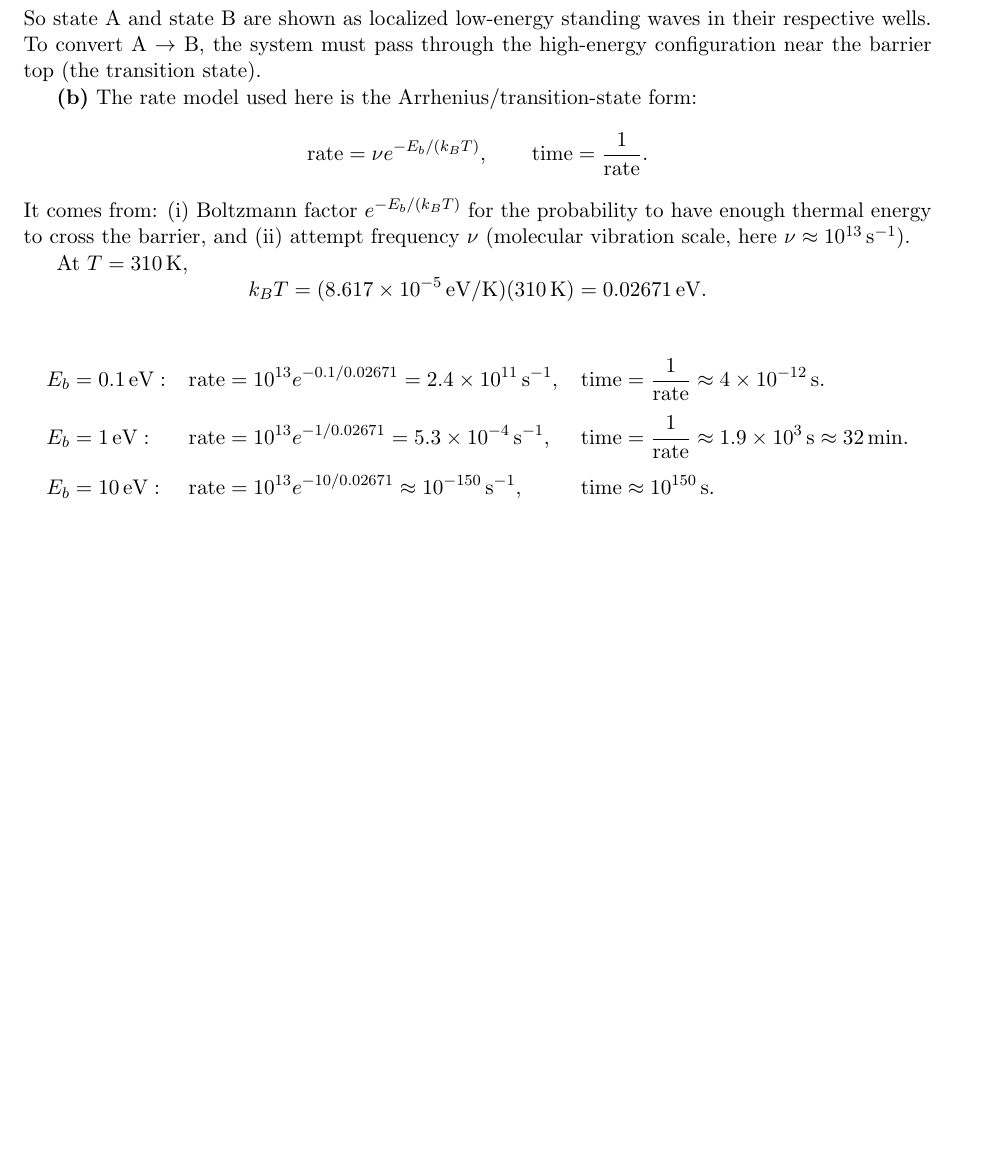
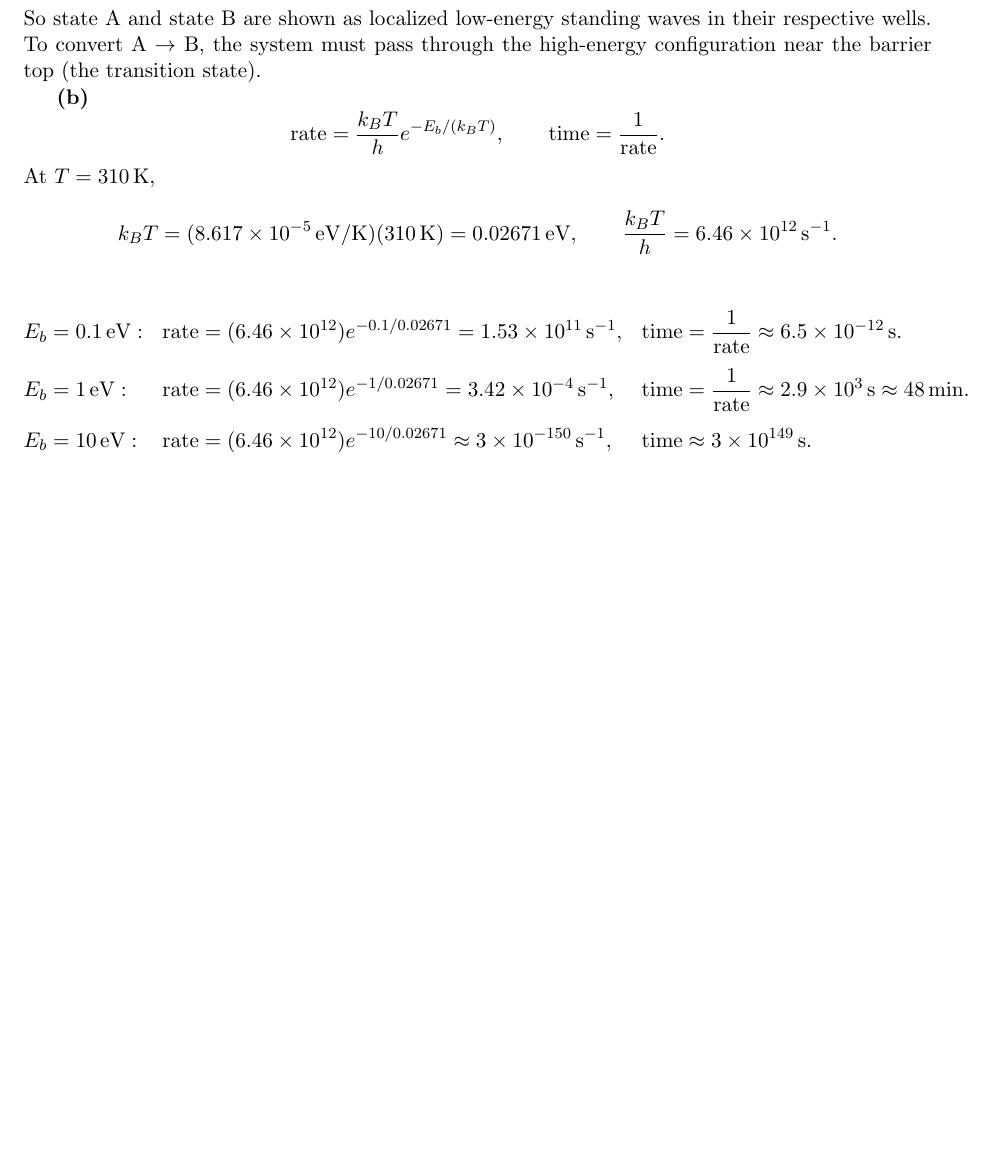
Before and after one commit to theotarr/gened1029-pset4, a LaTeX problem sheet (gened1029-pset4.tex): part of page 3 of 3, cut so that both start at the same text. Compiled offline with pdfLaTeX.

Commit message:
Use k_B T/h rate form for Q3b and update calculations

```diff
--- a/gened1029-pset4.tex
+++ b/gened1029-pset4.tex
@@ -98,27 +98,27 @@ E_n = \frac{n^2 h^2}{8mL^2}.
 \]
 So state A and state B are shown as localized low-energy standing waves in their respective wells. To convert A $\to$ B, the system must pass through the high-energy configuration near the barrier top (the transition state).
 
-\textbf{(b)} The rate model used here is the Arrhenius/transition-state form:
+\textbf{(b)}
 \[
-\text{rate}=\nu e^{-E_b/(k_B T)},\qquad \text{time}=\frac{1}{\text{rate}}.
+\text{rate}=\frac{k_B T}{h}e^{-E_b/(k_B T)},\qquad \text{time}=\frac{1}{\text{rate}}.
 \]
-It comes from: (i) Boltzmann factor $e^{-E_b/(k_B T)}$ for the probability to have enough thermal energy to cross the barrier, and (ii) attempt frequency $\nu$ (molecular vibration scale, here $\nu\approx10^{13}\,\text{s}^{-1}$).
-
 At $T=310\,\text{K}$,
 \[
-k_B T=(8.617\times10^{-5}\,\text{eV/K})(310\,\text{K})=0.02671\,\text{eV}.
+k_B T=(8.617\times10^{-5}\,\text{eV/K})(310\,\text{K})=0.02671\,\text{eV},
+\qquad
+\frac{k_B T}{h}=6.46\times10^{12}\,\text{s}^{-1}.
 \]
 
 \begin{align*}
 E_b&=0.1\,\text{eV}: &
-\text{rate}&=10^{13}e^{-0.1/0.02671}=2.4\times10^{11}\,\text{s}^{-1}, &
-\text{time}&=\frac{1}{\text{rate}}\approx4\times10^{-12}\,\text{s}.\\[4pt]
+\text{rate}&=(6.46\times10^{12})e^{-0.1/0.02671}=1.53\times10^{11}\,\text{s}^{-1}, &
+\text{time}&=\frac{1}{\text{rate}}\approx6.5\times10^{-12}\,\text{s}.\\[4pt]
 E_b&=1\,\text{eV}: &
-\text{rate}&=10^{13}e^{-1/0.02671}=5.3\times10^{-4}\,\text{s}^{-1}, &
-\text{time}&=\frac{1}{\text{rate}}\approx1.9\times10^{3}\,\text{s}\approx32\,\text{min}.\\[4pt]
+\text{rate}&=(6.46\times10^{12})e^{-1/0.02671}=3.42\times10^{-4}\,\text{s}^{-1}, &
+\text{time}&=\frac{1}{\text{rate}}\approx2.9\times10^{3}\,\text{s}\approx48\,\text{min}.\\[4pt]
 E_b&=10\,\text{eV}: &
-\text{rate}&=10^{13}e^{-10/0.02671}\approx10^{-150}\,\text{s}^{-1}, &
-\text{time}&\approx10^{150}\,\text{s}.
+\text{rate}&=(6.46\times10^{12})e^{-10/0.02671}\approx3\times10^{-150}\,\text{s}^{-1}, &
+\text{time}&\approx3\times10^{149}\,\text{s}.
 \end{align*}
 
 \end{document}
```
Also changed, not shown: gened1029-pset4.pdf.
